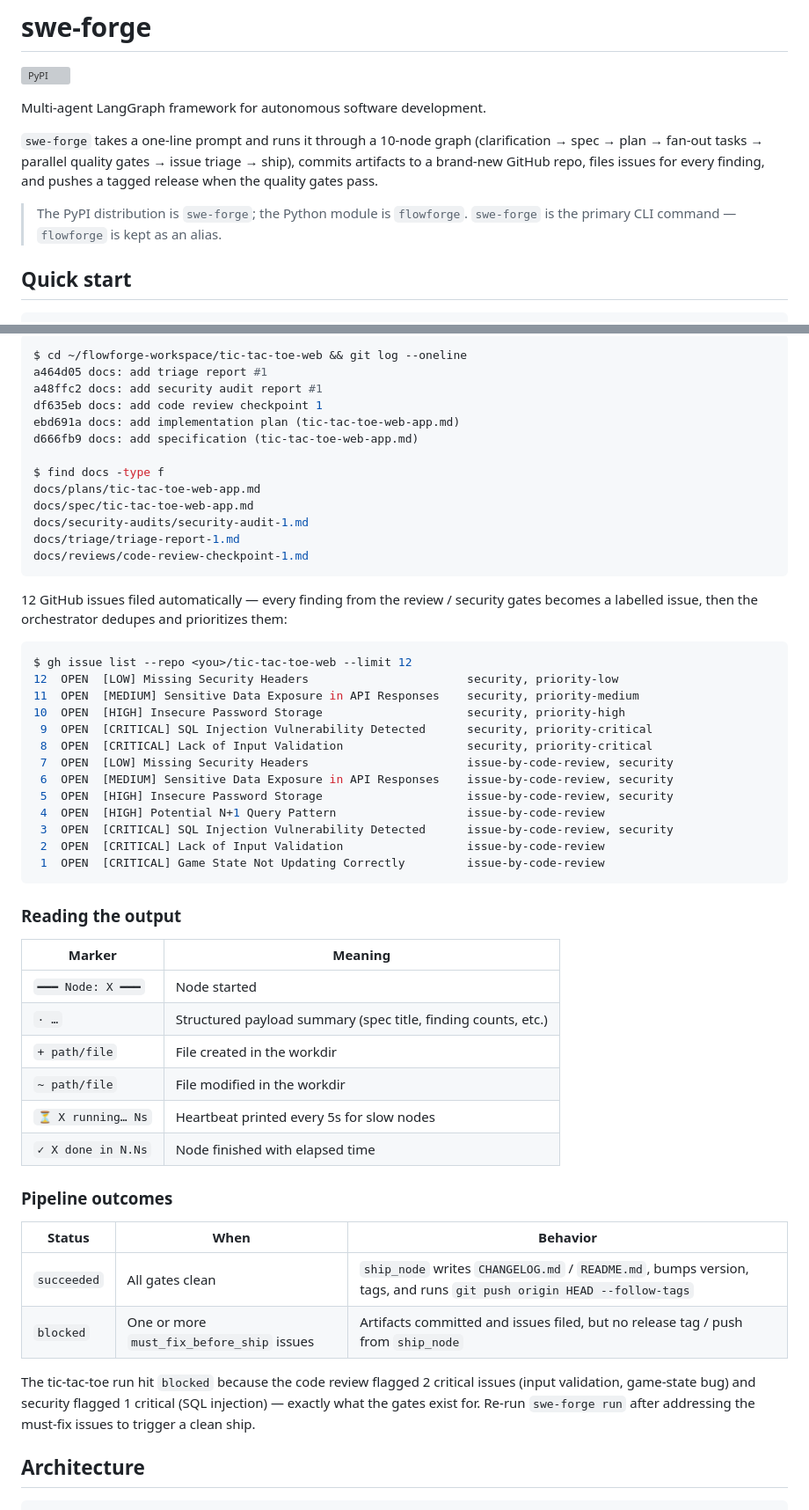
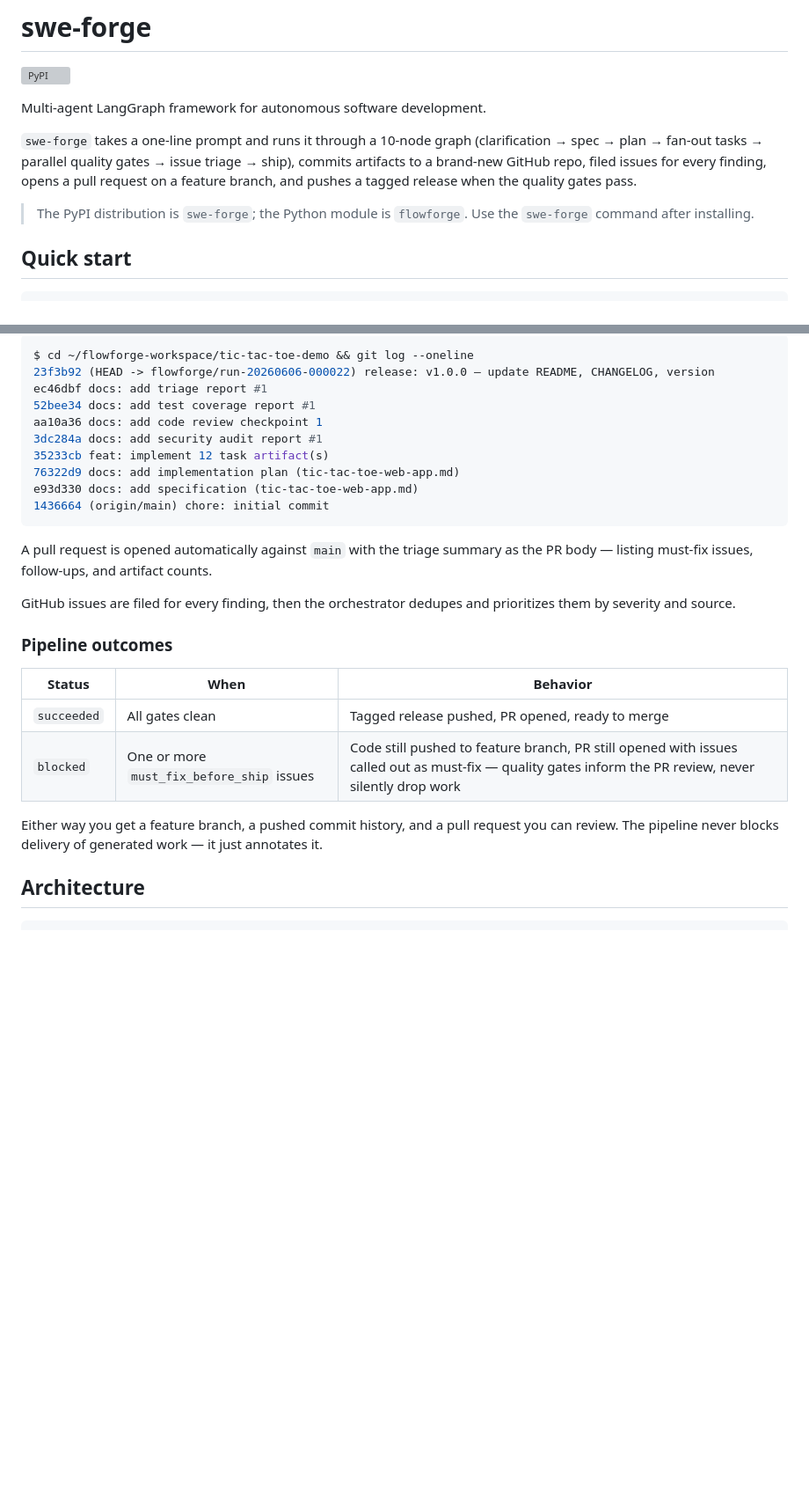
Before and after one commit to shashankswe2020-ux/flowforge, a Markdown page: README.md, 2 parts joined by grey strips. Shown at 88% size. Drawn GitHub-style; blank space fills up the shorter version; grey boxes are pictures that could not be loaded.

````diff
--- a/README.md
+++ b/README.md
@@ -7,11 +7,11 @@ Multi-agent LangGraph framework for autonomous software development.
 `swe-forge` takes a one-line prompt and runs it through a 10-node graph
 (clarification → spec → plan → fan-out tasks → parallel quality gates
 → issue triage → ship), commits artifacts to a brand-new GitHub repo,
-files issues for every finding, and pushes a tagged release when the
-quality gates pass.
+filed issues for every finding, opens a pull request on a feature
+branch, and pushes a tagged release when the quality gates pass.
 
 > The PyPI distribution is `swe-forge`; the Python module is `flowforge`.
-> `swe-forge` is the primary CLI command — `flowforge` is kept as an alias.
+> Use the `swe-forge` command after installing.
 
 ## Quick start
 
@@ -172,63 +166,34 @@ Five commits, all pushed to the new GitHub repo:
 
 ```bash
-$ cd ~/flowforge-workspace/tic-tac-toe-web && git log --oneline
-a464d05 docs: add triage report #1
-a48ffc2 docs: add security audit report #1
-df635eb docs: add code review checkpoint 1
-ebd691a docs: add implementation plan (tic-tac-toe-web-app.md)
-d666fb9 docs: add specification (tic-tac-toe-web-app.md)
-
-$ find docs -type f
-docs/plans/tic-tac-toe-web-app.md
-docs/spec/tic-tac-toe-web-app.md
-docs/security-audits/security-audit-1.md
-docs/triage/triage-report-1.md
-docs/reviews/code-review-checkpoint-1.md
+$ cd ~/flowforge-workspace/tic-tac-toe-demo && git log --oneline
+23f3b92 (HEAD -> flowforge/run-20260606-000022) release: v1.0.0 — update README, CHANGELOG, version
+ec46dbf docs: add triage report #1
+52bee34 docs: add test coverage report #1
+aa10a36 docs: add code review checkpoint 1
+3dc284a docs: add security audit report #1
+35233cb feat: implement 12 task artifact(s)
+76322d9 docs: add implementation plan (tic-tac-toe-web-app.md)
+e93d330 docs: add specification (tic-tac-toe-web-app.md)
+1436664 (origin/main) chore: initial commit
 ```
 
-12 GitHub issues filed automatically — every finding from the
-review / security gates becomes a labelled issue, then the
-orchestrator dedupes and prioritizes them:
+A pull request is opened automatically against `main` with the
+triage summary as the PR body — listing must-fix issues, follow-ups,
+and artifact counts.
 
-```bash
-$ gh issue list --repo <you>/tic-tac-toe-web --limit 12
-12  OPEN  [LOW] Missing Security Headers                       security, priority-low
-11  OPEN  [MEDIUM] Sensitive Data Exposure in API Responses    security, priority-medium
-10  OPEN  [HIGH] Insecure Password Storage                     security, priority-high
- 9  OPEN  [CRITICAL] SQL Injection Vulnerability Detected      security, priority-critical
- 8  OPEN  [CRITICAL] Lack of Input Validation                  security, priority-critical
- 7  OPEN  [LOW] Missing Security Headers                       issue-by-code-review, security
- 6  OPEN  [MEDIUM] Sensitive Data Exposure in API Responses    issue-by-code-review, security
- 5  OPEN  [HIGH] Insecure Password Storage                     issue-by-code-review, security
- 4  OPEN  [HIGH] Potential N+1 Query Pattern                   issue-by-code-review
- 3  OPEN  [CRITICAL] SQL Injection Vulnerability Detected      issue-by-code-review, security
- 2  OPEN  [CRITICAL] Lack of Input Validation                  issue-by-code-review
- 1  OPEN  [CRITICAL] Game State Not Updating Correctly         issue-by-code-review
-```
-
-### Reading the output
-
-| Marker | Meaning |
-| --- | --- |
-| `━━━ Node: X ━━━` | Node started |
-| `· …` | Structured payload summary (spec title, finding counts, etc.) |
-| `+ path/file` | File created in the workdir |
-| `~ path/file` | File modified in the workdir |
-| `⏳ X running… Ns` | Heartbeat printed every 5s for slow nodes |
-| `✓ X done in N.Ns` | Node finished with elapsed time |
+GitHub issues are filed for every finding, then the orchestrator
+dedupes and prioritizes them by severity and source.
 
 ### Pipeline outcomes
 
 | Status | When | Behavior |
 | --- | --- | --- |
-| `succeeded` | All gates clean | `ship_node` writes `CHANGELOG.md` / `README.md`, bumps version, tags, and runs `git push origin HEAD --follow-tags` |
-| `blocked` | One or more `must_fix_before_ship` issues | Artifacts committed and issues filed, but no release tag / push from `ship_node` |
+| `succeeded` | All gates clean | Tagged release pushed, PR opened, ready to merge |
+| `blocked` | One or more `must_fix_before_ship` issues | Code still pushed to feature branch, PR still opened with issues called out as must-fix — quality gates inform the PR review, never silently drop work |
 
-The tic-tac-toe run hit `blocked` because the code review flagged
-2 critical issues (input validation, game-state bug) and security
-flagged 1 critical (SQL injection) — exactly what the gates exist for.
-Re-run `swe-forge run` after addressing the must-fix issues to
-trigger a clean ship.
+Either way you get a feature branch, a pushed commit history, and a
+pull request you can review. The pipeline never blocks delivery of
+generated work — it just annotates it.
 
 ## Architecture
 
````
Also changed, not shown: other parts of README.md (+39 -45 lines).
